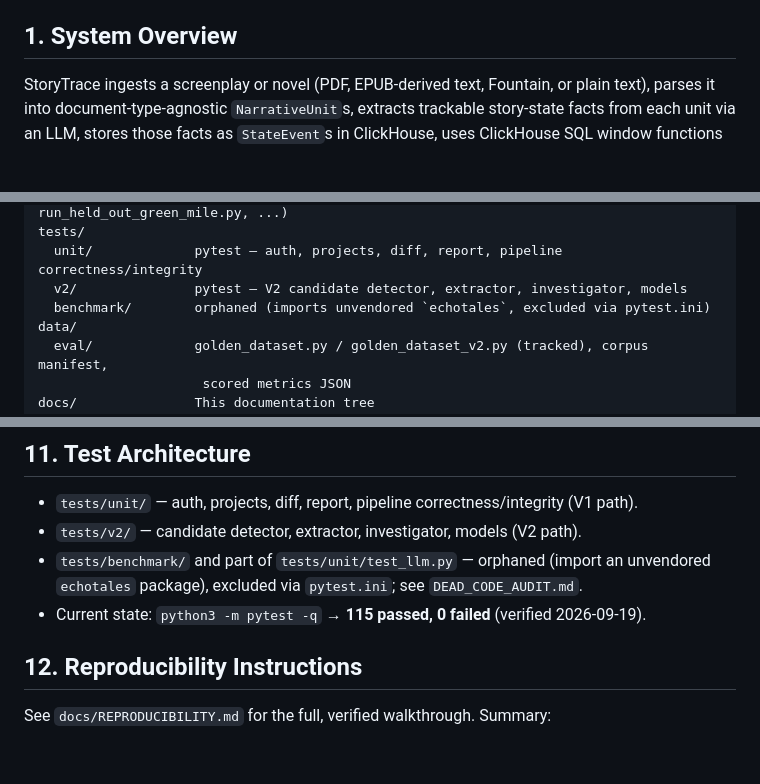
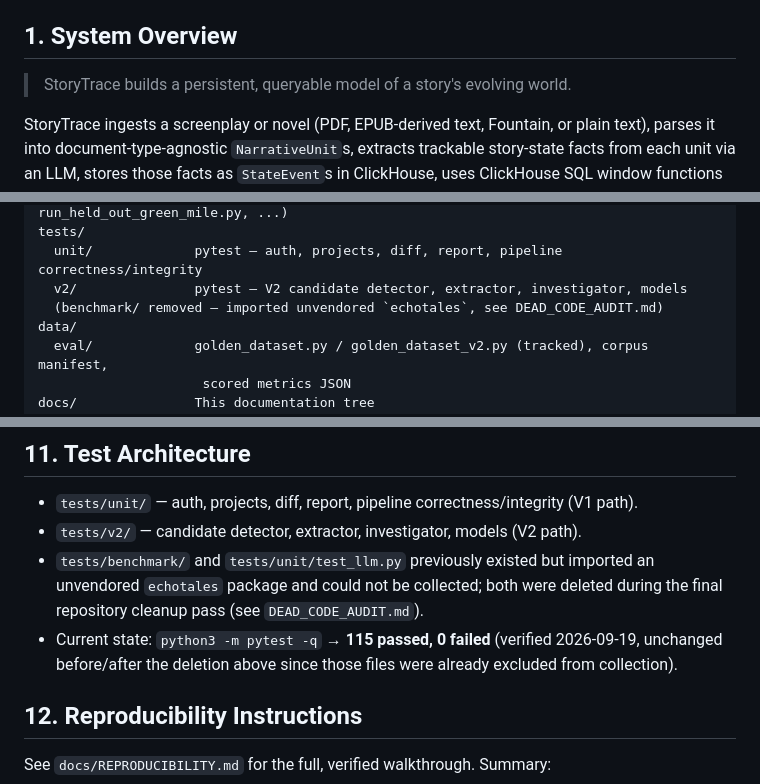
Before and after one commit to adhyan-jain/StoryTrace, a Markdown page: docs/ARCHITECTURE.md, 3 parts joined by grey strips. Drawn GitHub-style; blank space fills up the shorter version.

```diff
--- a/docs/ARCHITECTURE.md
+++ b/docs/ARCHITECTURE.md
@@ -3,6 +3,8 @@
 This document describes what is actually implemented and reachable in the repository today, not historical or aspirational design. It reflects `v2-development` @ `e330db898475f5d4db1eb55ab5637c2cdc480883`.
 
 ## 1. System Overview
+
+> StoryTrace builds a persistent, queryable model of a story's evolving world.
 
 StoryTrace ingests a screenplay or novel (PDF, EPUB-derived text, Fountain, or plain text), parses it into document-type-agnostic `NarrativeUnit`s, extracts trackable story-state facts from each unit via an LLM, stores those facts as `StateEvent`s in ClickHouse, uses ClickHouse SQL window functions to deterministically detect suspicious state transitions ("candidate conflicts"), and hands each candidate to a single `InvestigationAgent` that adjudicates it (verified / resolved / uncertain) using read-only ClickHouse tools exposed over MCP. Verdicts, with full provenance back to the source text, are served through a FastAPI backend to a Next.js frontend ("Continuity Autopsy" UI).
 
@@ -32,7 +34,7 @@ scripts/
 tests/
   unit/             pytest — auth, projects, diff, report, pipeline correctness/integrity
   v2/               pytest — V2 candidate detector, extractor, investigator, models
-  benchmark/        orphaned (imports unvendored `echotales`, excluded via pytest.ini)
+  (benchmark/ removed — imported unvendored `echotales`, see DEAD_CODE_AUDIT.md)
 data/
   eval/             golden_dataset.py / golden_dataset_v2.py (tracked), corpus manifest,
                      scored metrics JSON
@@ -91,8 +93,8 @@ Every `StateEvent` and downstream `CandidateConflict`/`InvestigationVerdict` ret
 
 - `tests/unit/` — auth, projects, diff, report, pipeline correctness/integrity (V1 path).
 - `tests/v2/` — candidate detector, extractor, investigator, models (V2 path).
-- `tests/benchmark/` and part of `tests/unit/test_llm.py` — orphaned (import an unvendored `echotales` package), excluded via `pytest.ini`; see `DEAD_CODE_AUDIT.md`.
-- Current state: `python3 -m pytest -q` → **115 passed, 0 failed** (verified 2026-09-19).
+- `tests/benchmark/` and `tests/unit/test_llm.py` previously existed but imported an unvendored `echotales` package and could not be collected; both were deleted during the final repository cleanup pass (see `DEAD_CODE_AUDIT.md`).
+- Current state: `python3 -m pytest -q` → **115 passed, 0 failed** (verified 2026-09-19, unchanged before/after the deletion above since those files were already excluded from collection).
 
 ## 12. Reproducibility Instructions
 
```
Also changed, not shown: README.md (+7 -4 lines), docs/architecture.md (deleted, +0 -47 lines).
